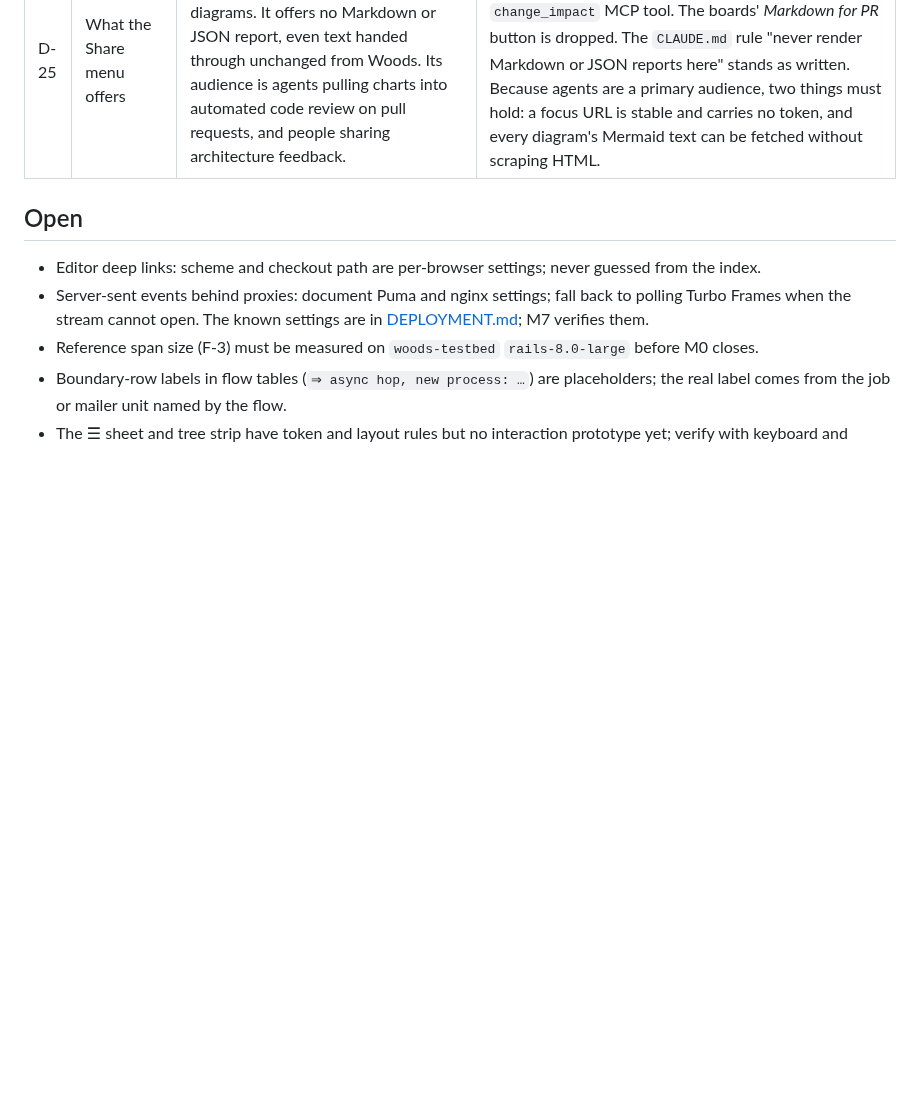
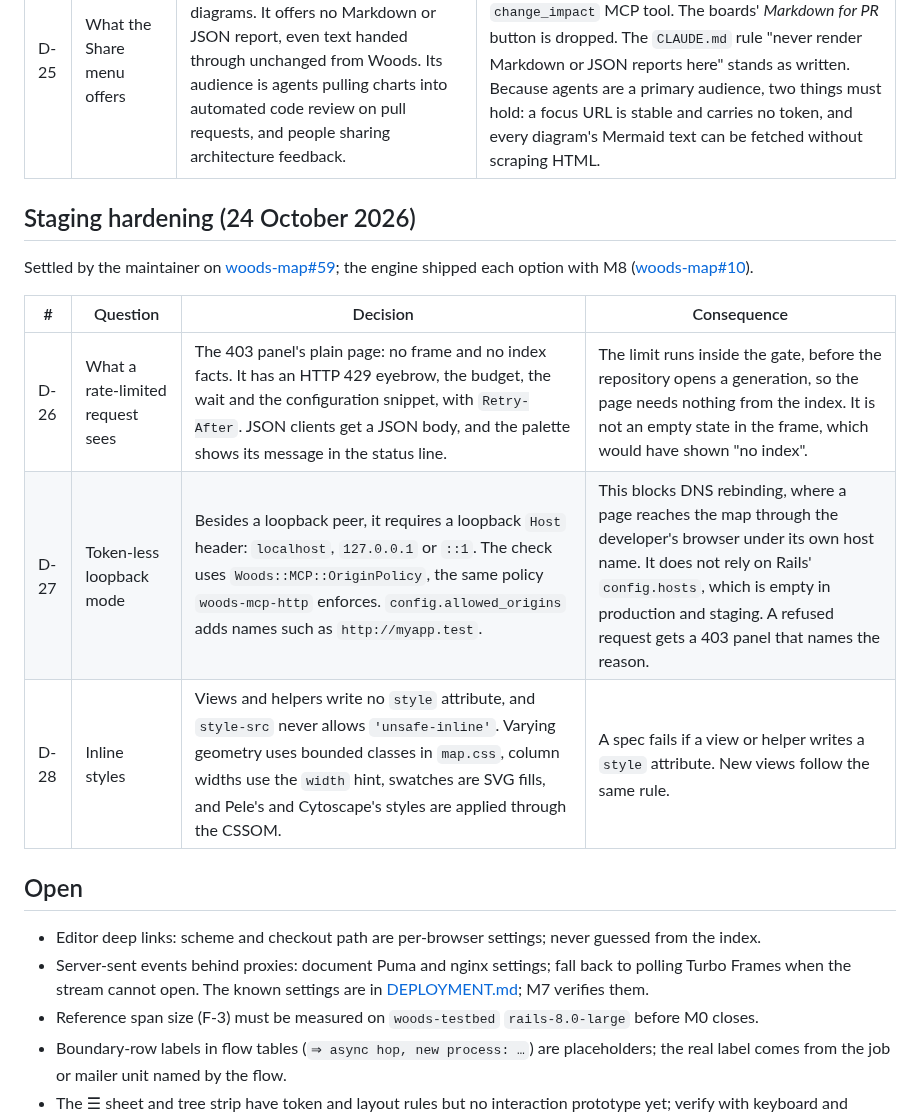
Before and after one commit to lost-in-the/woods-map, a Markdown page: docs/design/decisions.md, the part around the change. Drawn GitHub-style; blank space fills up the shorter version.

Commit message:
Settle D-26 to D-28: the 429 page, the loopback Host rule, no style attributes
Records the maintainer's answers to woods-map#59 (option A for all three),
which the engine already ships with M8.

Co-Authored-By: Claude <noreply@anthropic.com>

```diff
--- a/docs/design/decisions.md
+++ b/docs/design/decisions.md
@@ -103,6 +103,16 @@ Settled by the maintainer on [woods-map#57](https://github.com/lost-in-the/woods
 |---|---|---|---|
 | D-25 | What the Share menu offers | The Share menu offers the focus URL and the Mermaid text of the page's diagrams. It offers no Markdown or JSON report, even text handed through unchanged from Woods. Its audience is agents pulling charts into automated code review on pull requests, and people sharing architecture feedback. | Impact reports in Markdown and JSON stay with Woods (D-1): `woods:impact`, its CI comment and the `change_impact` MCP tool. The boards' *Markdown for PR* button is dropped. The `CLAUDE.md` rule "never render Markdown or JSON reports here" stands as written. Because agents are a primary audience, two things must hold: a focus URL is stable and carries no token, and every diagram's Mermaid text can be fetched without scraping HTML. |
 
+## Staging hardening (24 October 2026)
+
+Settled by the maintainer on [woods-map#59](https://github.com/lost-in-the/woods-map/issues/59); the engine shipped each option with M8 ([woods-map#10](https://github.com/lost-in-the/woods-map/issues/10)).
+
+| # | Question | Decision | Consequence |
+|---|---|---|---|
+| D-26 | What a rate-limited request sees | The 403 panel's plain page: no frame and no index facts. It has an HTTP 429 eyebrow, the budget, the wait and the configuration snippet, with `Retry-After`. JSON clients get a JSON body, and the palette shows its message in the status line. | The limit runs inside the gate, before the repository opens a generation, so the page needs nothing from the index. It is not an empty state in the frame, which would have shown "no index". |
+| D-27 | Token-less loopback mode | Besides a loopback peer, it requires a loopback `Host` header: `localhost`, `127.0.0.1` or `::1`. The check uses `Woods::MCP::OriginPolicy`, the same policy `woods-mcp-http` enforces. `config.allowed_origins` adds names such as `http://myapp.test`. | This blocks DNS rebinding, where a page reaches the map through the developer's browser under its own host name. It does not rely on Rails' `config.hosts`, which is empty in production and staging. A refused request gets a 403 panel that names the reason. |
+| D-28 | Inline styles | Views and helpers write no `style` attribute, and `style-src` never allows `'unsafe-inline'`. Varying geometry uses bounded classes in `map.css`, column widths use the `width` hint, swatches are SVG fills, and Pele's and Cytoscape's styles are applied through the CSSOM. | A spec fails if a view or helper writes a `style` attribute. New views follow the same rule. |
+
 ## Open
 
 - Editor deep links: scheme and checkout path are per-browser settings; never guessed from the index.
```
Also changed, not shown: docs/design/plan.md (+1 -1 lines).
